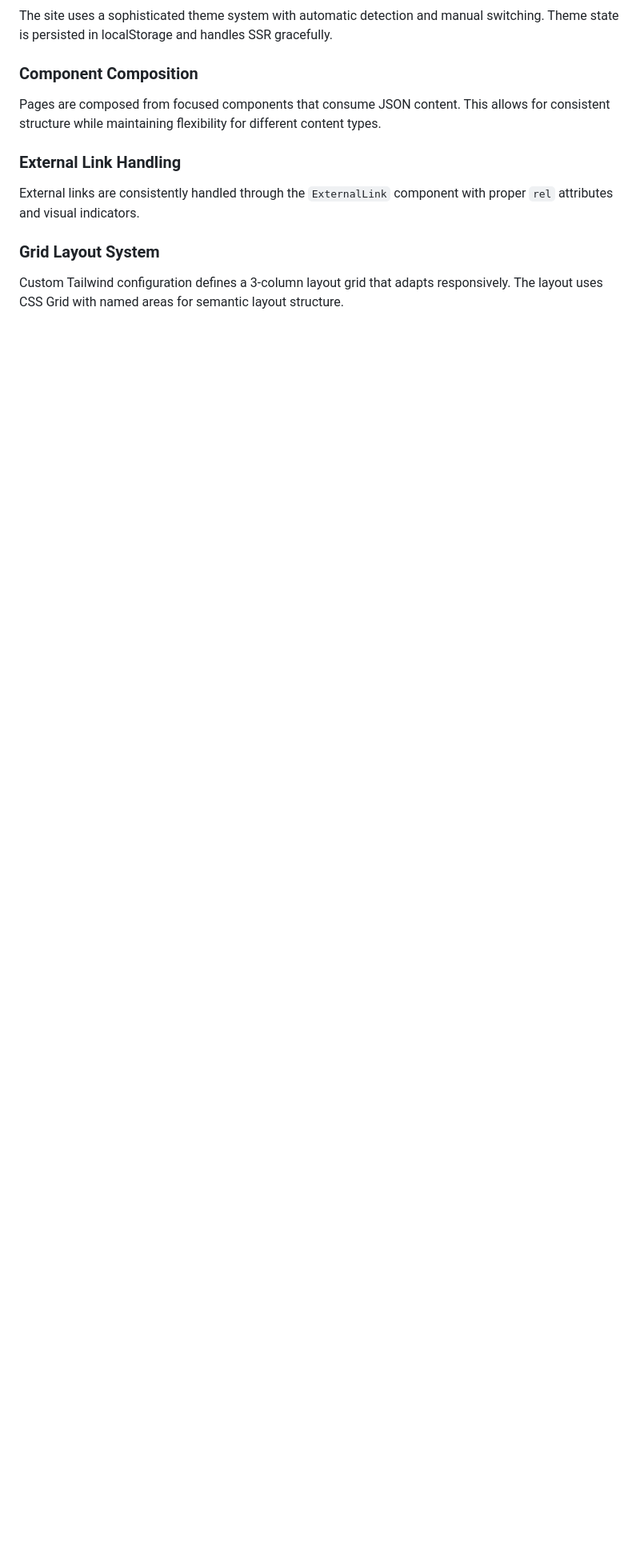
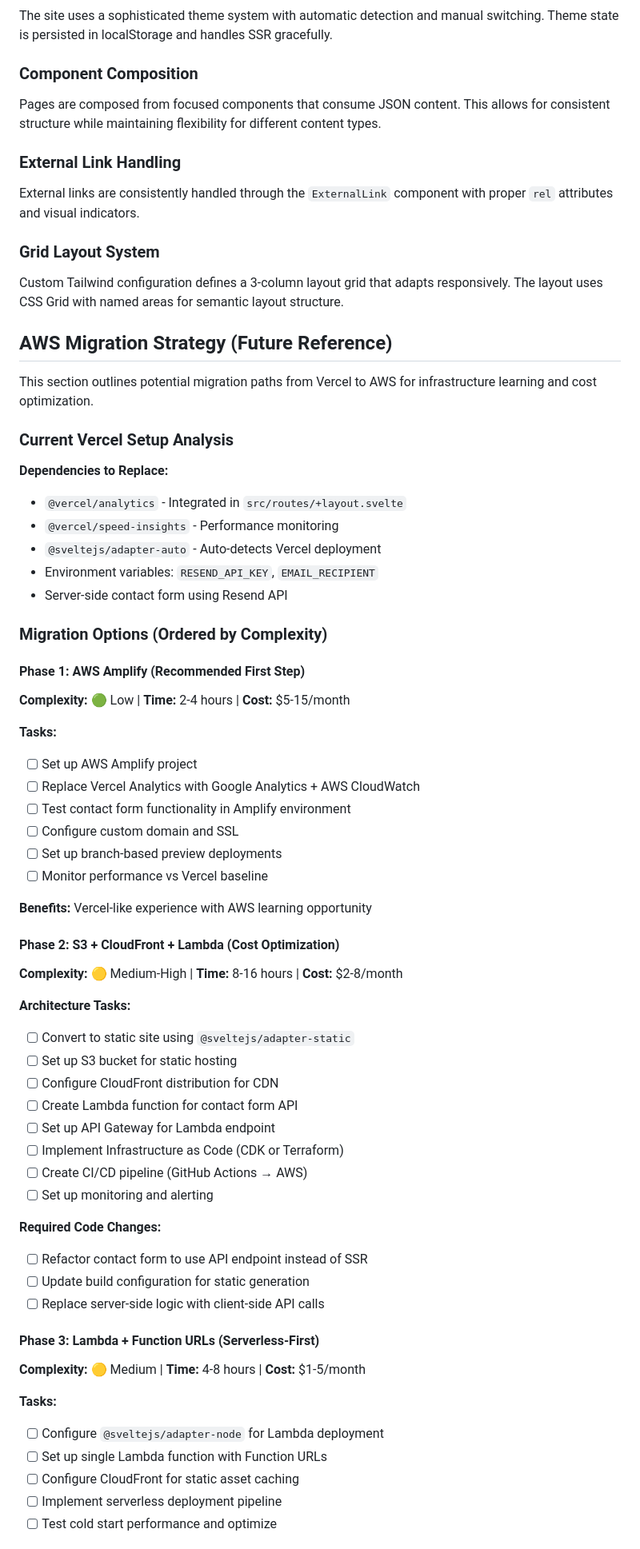
Before and after one commit to snuen/snuen, a Markdown page: CLAUDE.md, the part around one of its changes. Shown at 80% size. GitHub-like rendering; blank space fills up the shorter version.

```diff
--- a/CLAUDE.md
+++ b/CLAUDE.md
@@ -107,3 +107,68 @@ External links are consistently handled through the `ExternalLink` component wit
 ### Grid Layout System
 
 Custom Tailwind configuration defines a 3-column layout grid that adapts responsively. The layout uses CSS Grid with named areas for semantic layout structure.
+
+## AWS Migration Strategy (Future Reference)
+
+This section outlines potential migration paths from Vercel to AWS for infrastructure learning and cost optimization.
+
+### Current Vercel Setup Analysis
+
+**Dependencies to Replace:**
+
+- `@vercel/analytics` - Integrated in `src/routes/+layout.svelte`
+- `@vercel/speed-insights` - Performance monitoring
+- `@sveltejs/adapter-auto` - Auto-detects Vercel deployment
+- Environment variables: `RESEND_API_KEY`, `EMAIL_RECIPIENT`
+- Server-side contact form using Resend API
+
+### Migration Options (Ordered by Complexity)
+
+#### Phase 1: AWS Amplify (Recommended First Step)
+
+**Complexity:** 🟢 Low | **Time:** 2-4 hours | **Cost:** $5-15/month
+
+**Tasks:**
+
+- [ ] Set up AWS Amplify project
+- [ ] Replace Vercel Analytics with Google Analytics + AWS CloudWatch
+- [ ] Test contact form functionality in Amplify environment
+- [ ] Configure custom domain and SSL
+- [ ] Set up branch-based preview deployments
+- [ ] Monitor performance vs Vercel baseline
+
+**Benefits:** Vercel-like experience with AWS learning opportunity
+
+#### Phase 2: S3 + CloudFront + Lambda (Cost Optimization)
+
+**Complexity:** 🟡 Medium-High | **Time:** 8-16 hours | **Cost:** $2-8/month
+
+**Architecture Tasks:**
+
+- [ ] Convert to static site using `@sveltejs/adapter-static`
+- [ ] Set up S3 bucket for static hosting
+- [ ] Configure CloudFront distribution for CDN
+- [ ] Create Lambda function for contact form API
+- [ ] Set up API Gateway for Lambda endpoint
+- [ ] Implement Infrastructure as Code (CDK or Terraform)
+- [ ] Create CI/CD pipeline (GitHub Actions → AWS)
+- [ ] Set up monitoring and alerting
+
+**Required Code Changes:**
+
+- [ ] Refactor contact form to use API endpoint instead of SSR
+- [ ] Update build configuration for static generation
+- [ ] Replace server-side logic with client-side API calls
+
+#### Phase 3: Lambda + Function URLs (Serverless-First)
+
+**Complexity:** 🟡 Medium | **Time:** 4-8 hours | **Cost:** $1-5/month
+
+**Tasks:**
+
+- [ ] Configure `@sveltejs/adapter-node` for Lambda deployment
+- [ ] Set up single Lambda function with Function URLs
+- [ ] Configure CloudFront for static asset caching
+- [ ] Implement serverless deployment pipeline
+- [ ] Test cold start performance and optimize
+
```
Also changed, not shown: other parts of CLAUDE.md (+79 -0 lines).
